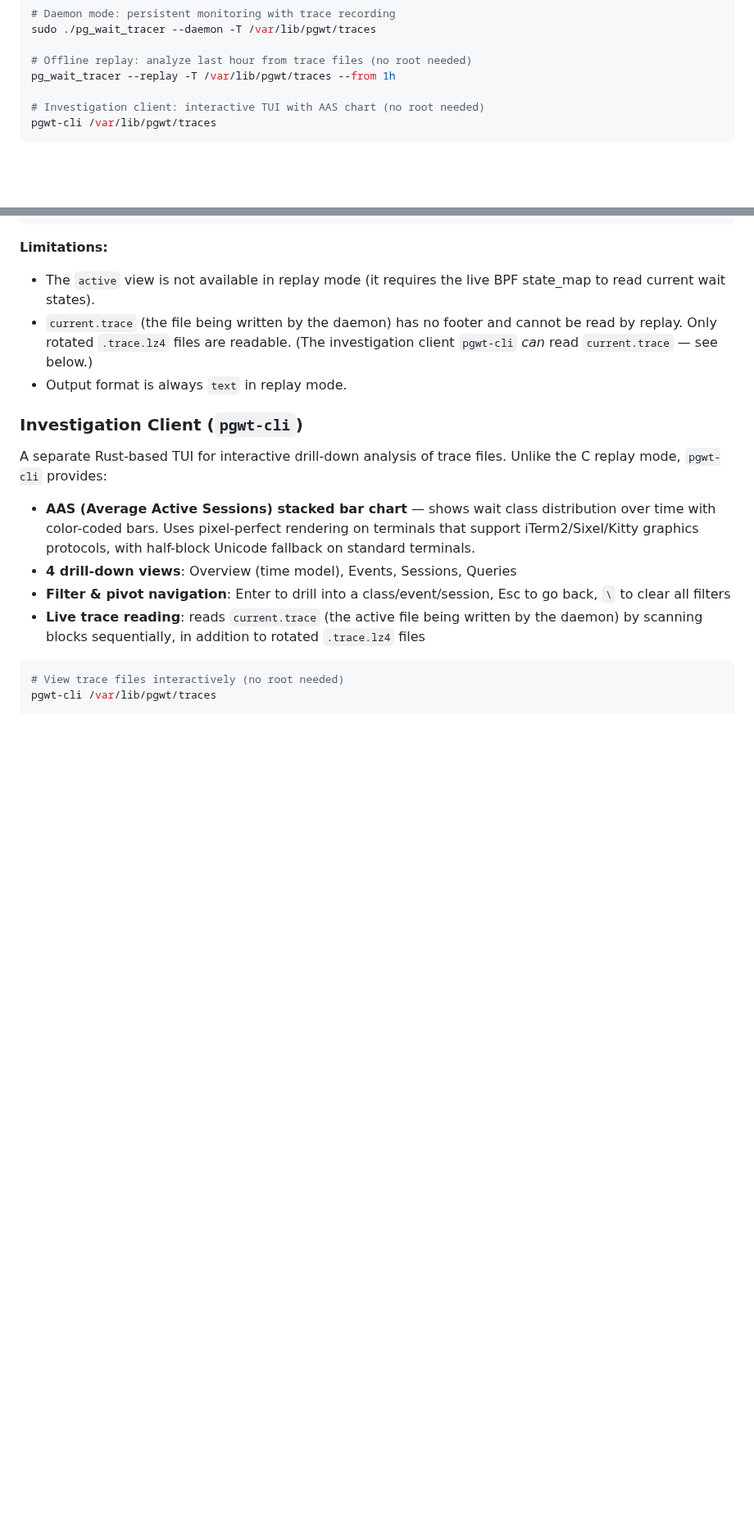
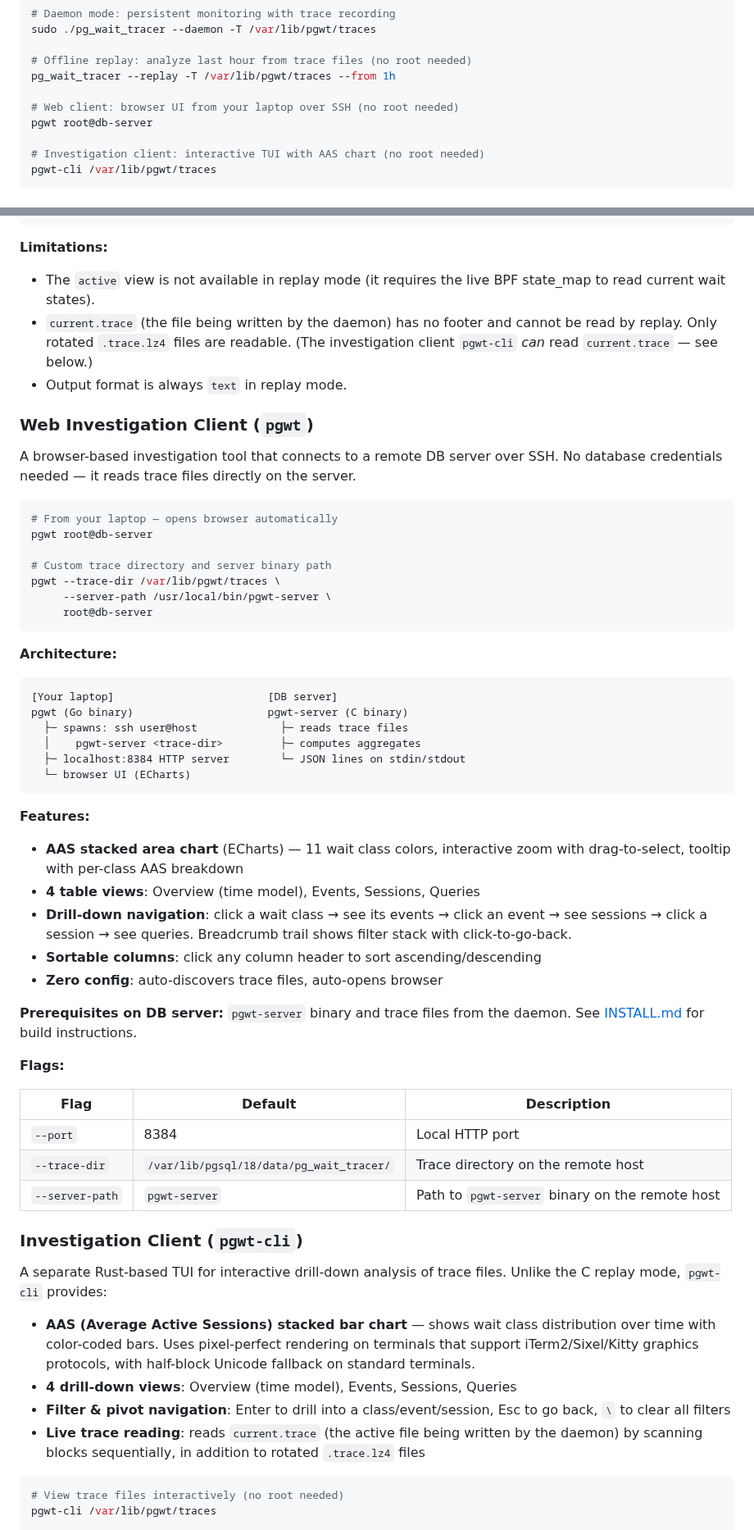
Before and after one commit to AboEl3iz/pg_wait_tracer, a Markdown page: README.md, 2 parts joined by grey strips. Shown at 82% size. Rendered like a GitHub page; blank space fills up the shorter version.

````diff
--- a/README.md
+++ b/README.md
@@ -45,6 +47,9 @@ sudo ./pg_wait_tracer --daemon -T /var/lib/pgwt/traces
 
 # Offline replay: analyze last hour from trace files (no root needed)
 pg_wait_tracer --replay -T /var/lib/pgwt/traces --from 1h
+
+# Web client: browser UI from your laptop over SSH (no root needed)
+pgwt root@db-server
 
 # Investigation client: interactive TUI with AAS chart (no root needed)
 pgwt-cli /var/lib/pgwt/traces
@@ -119,6 +124,54 @@ pg_wait_tracer --replay -T /var/lib/pgwt/traces --from 2h \
   cannot be read by replay. Only rotated `.trace.lz4` files are readable.
   (The investigation client `pgwt-cli` *can* read `current.trace` — see below.)
 - Output format is always `text` in replay mode.
+
+### Web Investigation Client (`pgwt`)
+
+A browser-based investigation tool that connects to a remote DB server over SSH.
+No database credentials needed — it reads trace files directly on the server.
+
+```bash
+# From your laptop — opens browser automatically
+pgwt root@db-server
+
+# Custom trace directory and server binary path
+pgwt --trace-dir /var/lib/pgwt/traces \
+     --server-path /usr/local/bin/pgwt-server \
+     root@db-server
+```
+
+**Architecture:**
+
+```
+[Your laptop]                        [DB server]
+pgwt (Go binary)                     pgwt-server (C binary)
+  ├─ spawns: ssh user@host             ├─ reads trace files
+  │    pgwt-server <trace-dir>         ├─ computes aggregates
+  ├─ localhost:8384 HTTP server        └─ JSON lines on stdin/stdout
+  └─ browser UI (ECharts)
+```
+
+**Features:**
+
+- **AAS stacked area chart** (ECharts) — 11 wait class colors, interactive
+  zoom with drag-to-select, tooltip with per-class AAS breakdown
+- **4 table views**: Overview (time model), Events, Sessions, Queries
+- **Drill-down navigation**: click a wait class → see its events → click an
+  event → see sessions → click a session → see queries. Breadcrumb trail
+  shows filter stack with click-to-go-back.
+- **Sortable columns**: click any column header to sort ascending/descending
+- **Zero config**: auto-discovers trace files, auto-opens browser
+
+**Prerequisites on DB server:** `pgwt-server` binary and trace files from the
+daemon. See [INSTALL.md](INSTALL.md) for build instructions.
+
+**Flags:**
+
+| Flag | Default | Description |
+|------|---------|-------------|
+| `--port` | 8384 | Local HTTP port |
+| `--trace-dir` | `/var/lib/pgsql/18/data/pg_wait_tracer/` | Trace directory on the remote host |
+| `--server-path` | `pgwt-server` | Path to `pgwt-server` binary on the remote host |
 
 ### Investigation Client (`pgwt-cli`)
 
````
Also changed, not shown: other parts of README.md (+3 -1 lines), INSTALL.md (+84 -5 lines).
